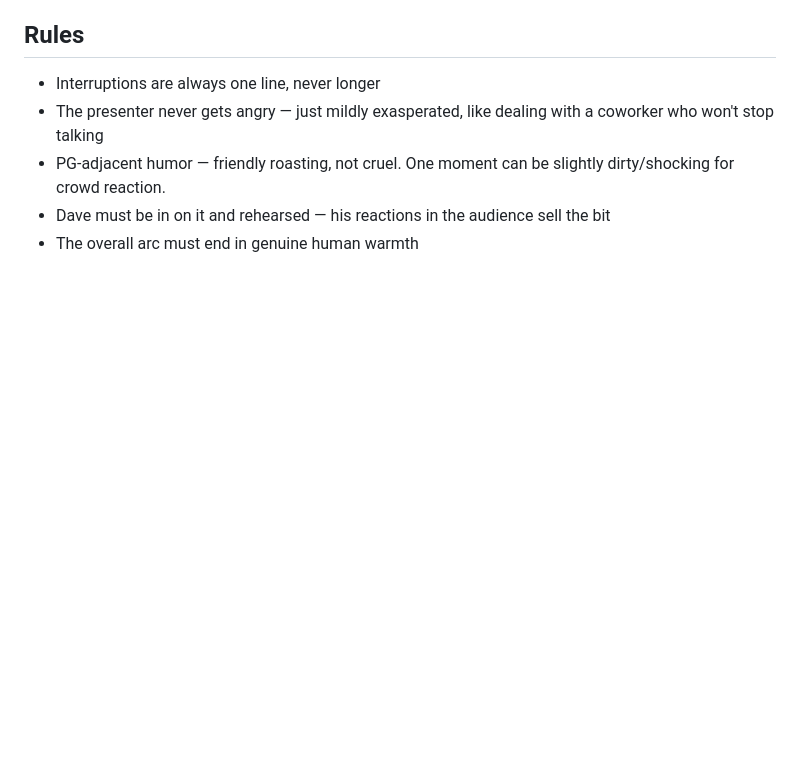
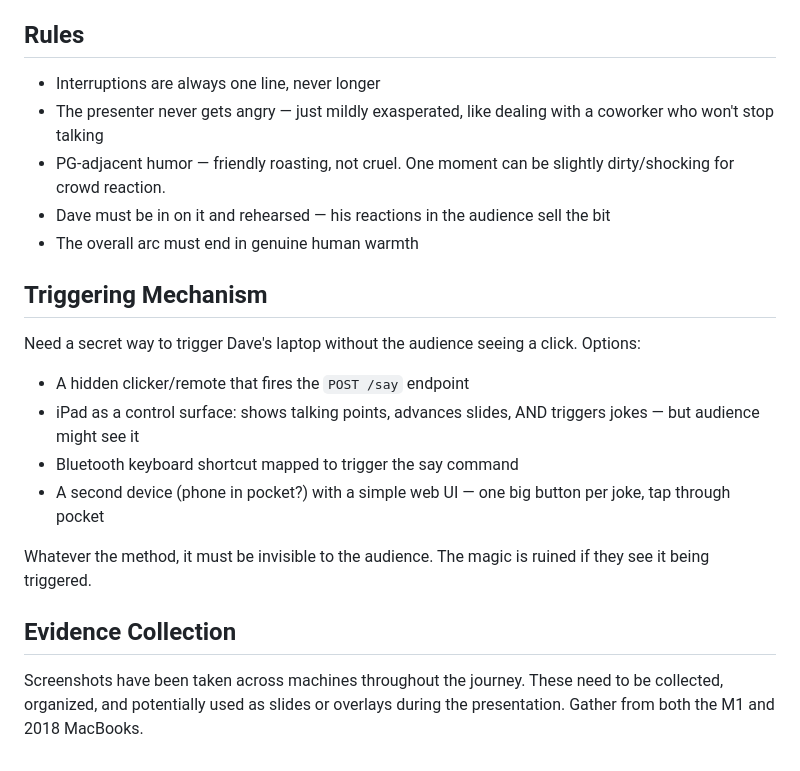
Before and after one commit to Jon-Westbrook/code-and-bourbon-presentation, a Markdown page: IDEAS.md, the part around one of its changes. GitHub-like rendering; blank space fills up the shorter version.

```diff
--- a/IDEAS.md
+++ b/IDEAS.md
@@ -218,3 +232,17 @@ The comedy is the tension between two worldviews: the presenter is talking about
 - PG-adjacent humor — friendly roasting, not cruel. One moment can be slightly dirty/shocking for crowd reaction.
 - Dave must be in on it and rehearsed — his reactions in the audience sell the bit
 - The overall arc must end in genuine human warmth
+
+## Triggering Mechanism
+
+Need a secret way to trigger Dave's laptop without the audience seeing a click. Options:
+- A hidden clicker/remote that fires the `POST /say` endpoint
+- iPad as a control surface: shows talking points, advances slides, AND triggers jokes — but audience might see it
+- Bluetooth keyboard shortcut mapped to trigger the say command
+- A second device (phone in pocket?) with a simple web UI — one big button per joke, tap through pocket
+
+Whatever the method, it must be invisible to the audience. The magic is ruined if they see it being triggered.
+
+## Evidence Collection
+
+Screenshots have been taken across machines throughout the journey. These need to be collected, organized, and potentially used as slides or overlays during the presentation. Gather from both the M1 and 2018 MacBooks.
```
Also changed, not shown: other parts of IDEAS.md (+14 -0 lines).
